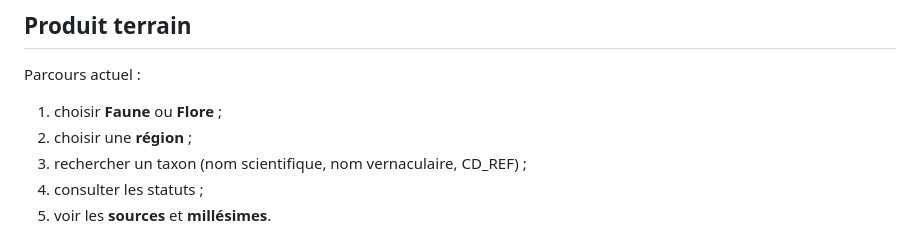
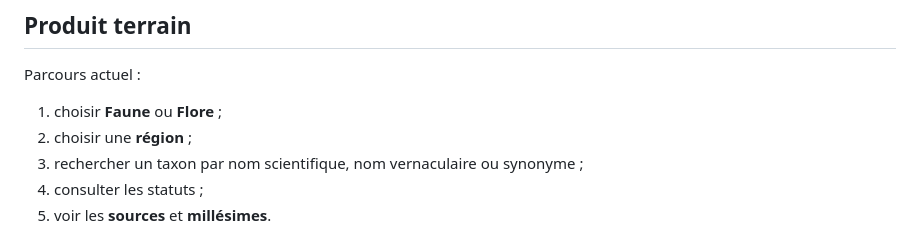
Before and after one commit to Bjonat/statuts-especes-fr, a Markdown page: README.md, the part around the change. GitHub-like rendering.

```diff
--- a/README.md
+++ b/README.md
@@ -12,7 +12,7 @@ Parcours actuel :
 
 1. choisir **Faune** ou **Flore** ;
 2. choisir une **région** ;
-3. rechercher un taxon (nom scientifique, nom vernaculaire, CD_REF) ;
+3. rechercher un taxon par nom scientifique, nom vernaculaire ou synonyme ;
 4. consulter les statuts ;
 5. voir les **sources** et **millésimes**.
 
```
Also changed, not shown: docs/ROADMAP.md (+2 -2 lines).
